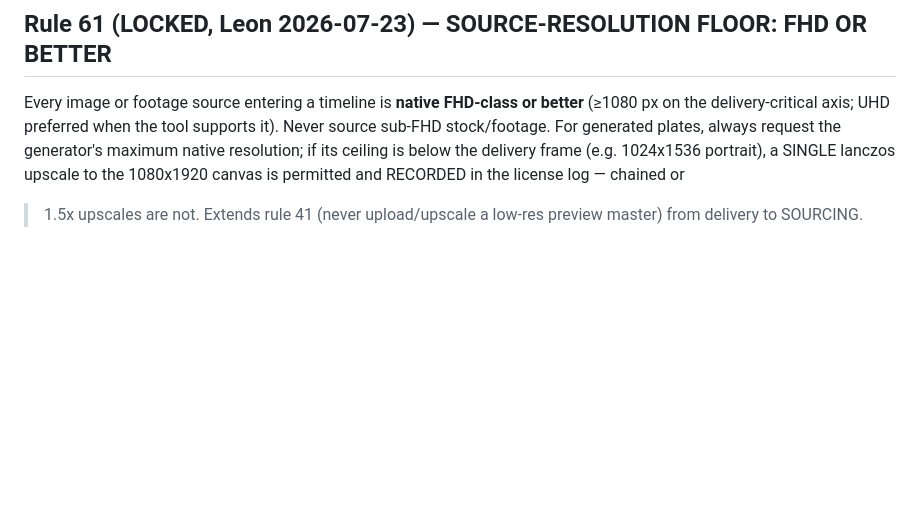
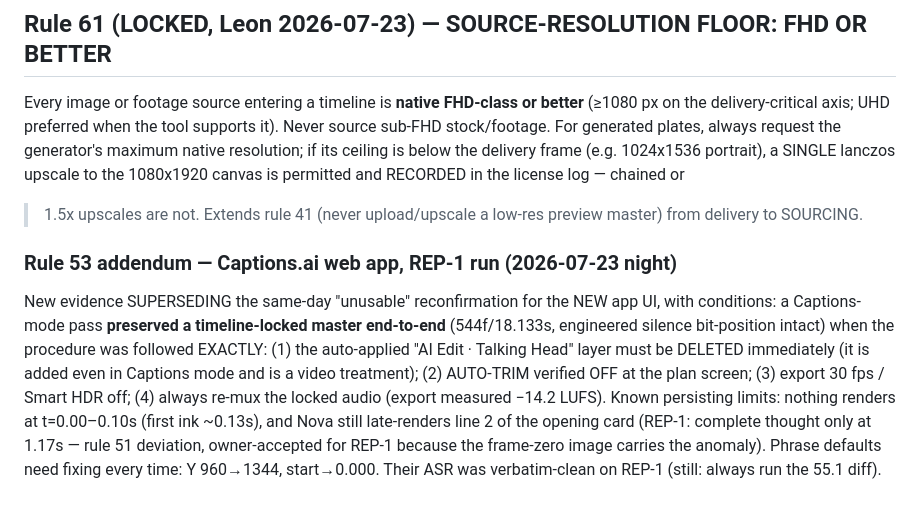
Before and after one commit to Noctilucenty/Curio-Video-Automation, a Markdown page: docs/curio/PRODUCTION_DOCTRINE.md, the part around the change. GitHub-like rendering; blank space fills up the shorter version.

Commit message:
REP-1: Captions.ai deliverable chosen by Leon; rule-51 deviation owner-accepted; rule-53 addendum with new-UI evidence

```diff
--- a/docs/curio/PRODUCTION_DOCTRINE.md
+++ b/docs/curio/PRODUCTION_DOCTRINE.md
@@ -864,3 +864,18 @@ delivery frame (e.g. 1024x1536 portrait), a SINGLE lanczos upscale to the
 1080x1920 canvas is permitted and RECORDED in the license log — chained or
 >1.5x upscales are not. Extends rule 41 (never upload/upscale a low-res
 preview master) from delivery to SOURCING.
+
+### Rule 53 addendum — Captions.ai web app, REP-1 run (2026-07-23 night)
+New evidence SUPERSEDING the same-day "unusable" reconfirmation for the NEW
+app UI, with conditions: a Captions-mode pass **preserved a timeline-locked
+master end-to-end** (544f/18.133s, engineered silence bit-position intact)
+when the procedure was followed EXACTLY: (1) the auto-applied "AI Edit ·
+Talking Head" layer must be DELETED immediately (it is added even in Captions
+mode and is a video treatment); (2) AUTO-TRIM verified OFF at the plan screen;
+(3) export 30 fps / Smart HDR off; (4) always re-mux the locked audio
+(export measured −14.2 LUFS). Known persisting limits: nothing renders at
+t=0.00–0.10s (first ink ~0.13s), and Nova still late-renders line 2 of the
+opening card (REP-1: complete thought only at 1.17s — rule 51 deviation,
+owner-accepted for REP-1 because the frame-zero image carries the anomaly).
+Phrase defaults need fixing every time: Y 960→1344, start→0.000. Their ASR
+was verbatim-clean on REP-1 (still: always run the 55.1 diff).
```
Also changed, not shown: 1 other file.
